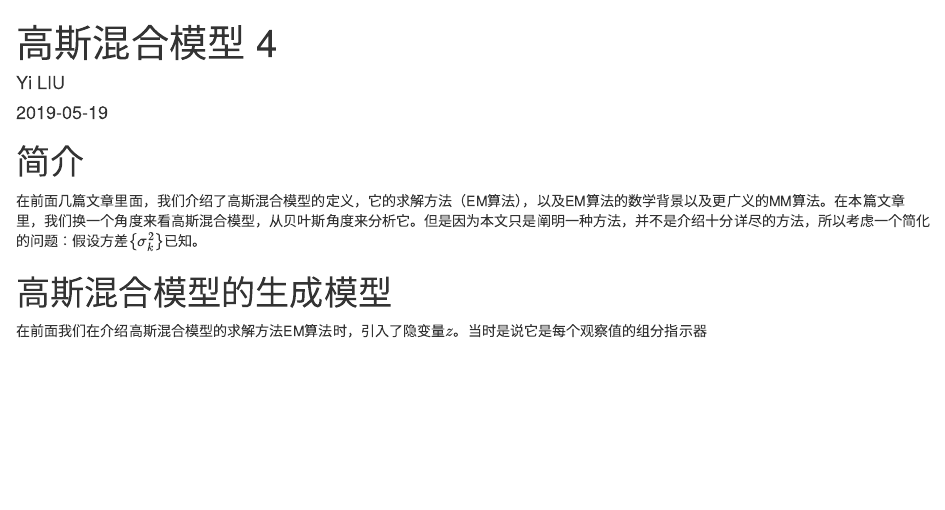
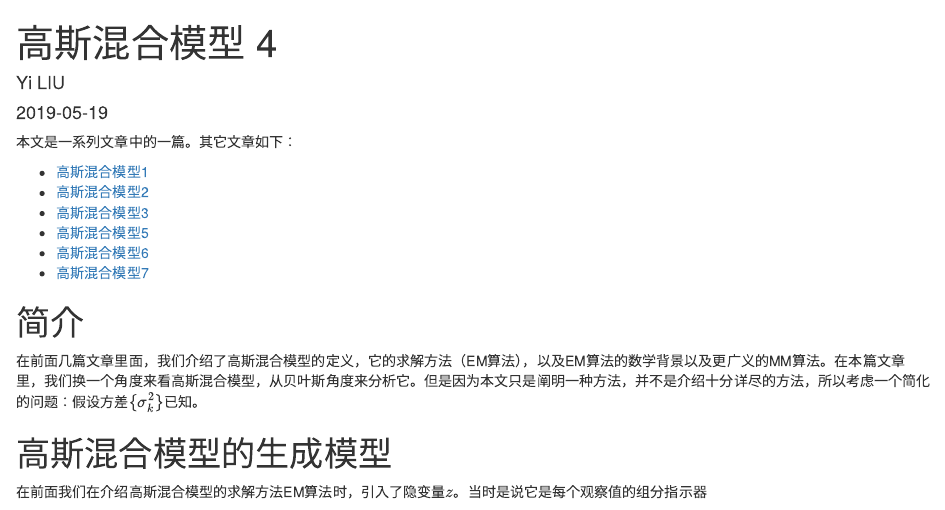
Before and after one commit to YiLIU001/StatsAndOtherStuff, an R Markdown document (content/blog/2019-05-19-4/index.Rmd): the page in a window 1100 px wide, from its top. Rendered offline with R 4.5, knitr and Pandoc, with nearby package versions; drawn as R Markdown's standard HTML page in place of the format the file asks for; some code elsewhere in the file could not run offline.

Commit message:
Added hyperlinks to GMM4

```diff
--- a/content/blog/2019-05-19-4/index.Rmd
+++ b/content/blog/2019-05-19-4/index.Rmd
@@ -17,6 +17,15 @@ bibliography: [../Refs.bib]
 biblio-style: "apalike"
 link-citations: true
 ---
+
+本文是一系列文章中的一篇。其它文章如下：
+
+* [高斯混合模型1](/blog/2019-04-22-gmm-1)
+* [高斯混合模型2](/blog/2019-04-27-gmm-2)
+* [高斯混合模型3](/blog/3)
+* [高斯混合模型5](/blog/5)
+* [高斯混合模型6](/blog/6)
+* [高斯混合模型7](/blog/7)
 
 # 简介
 在前面几篇文章里面，我们介绍了高斯混合模型的定义，它的求解方法（EM算法），以及EM算法的数学背景以及更广义的MM算法。在本篇文章里，我们换一个角度来看高斯混合模型，从贝叶斯角度来分析它。但是因为本文只是阐明一种方法，并不是介绍十分详尽的方法，所以考虑一个简化的问题：假设方差$\{\sigma^2_k\}$已知。
```
Also changed, not shown: content/blog/2019-05-19-4/index.html.
